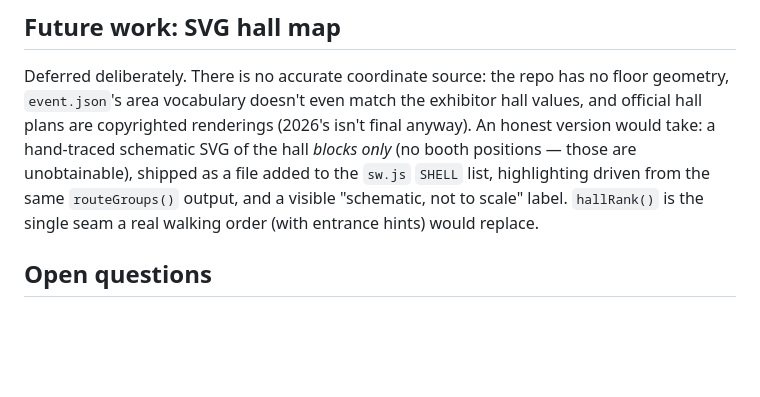
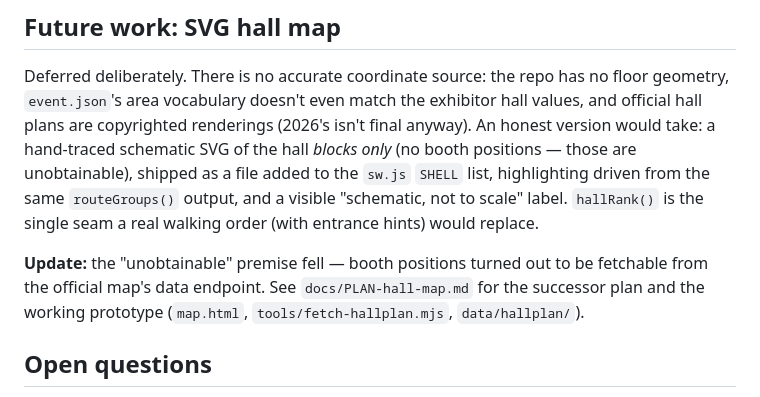
Before and after one commit to InventivetalentDev/gc2026-guide, a Markdown page: docs/PLAN-hall-grouping.md, the part around the change. GitHub-like rendering; blank space fills up the shorter version.

```diff
--- a/docs/PLAN-hall-grouping.md
+++ b/docs/PLAN-hall-grouping.md
@@ -297,6 +297,11 @@ highlighting driven from the same `routeGroups()` output, and a visible
 "schematic, not to scale" label. `hallRank()` is the single seam a real
 walking order (with entrance hints) would replace.
 
+**Update:** the "unobtainable" premise fell — booth positions turned out
+to be fetchable from the official map's data endpoint. See
+`docs/PLAN-hall-map.md` for the successor plan and the working prototype
+(`map.html`, `tools/fetch-hallplan.mjs`, `data/hallplan/`).
+
 ## Open questions
 
 1. **Section order** — route as 02 (before Queue priority) is the
```
Also changed, not shown: docs/PLAN-hall-map.md (added, +299 -0 lines).
